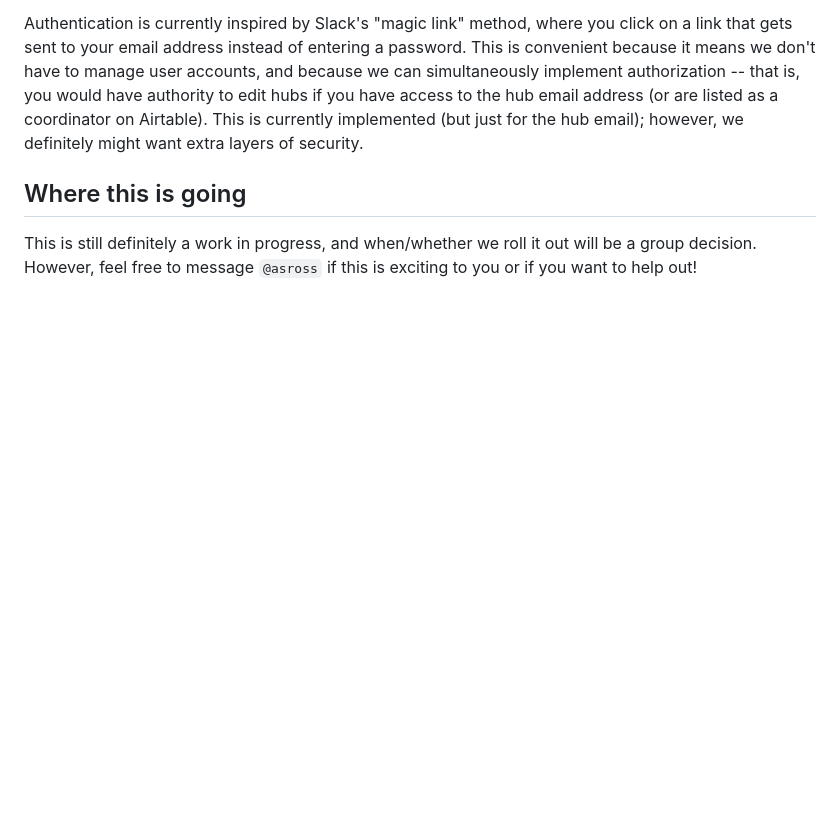
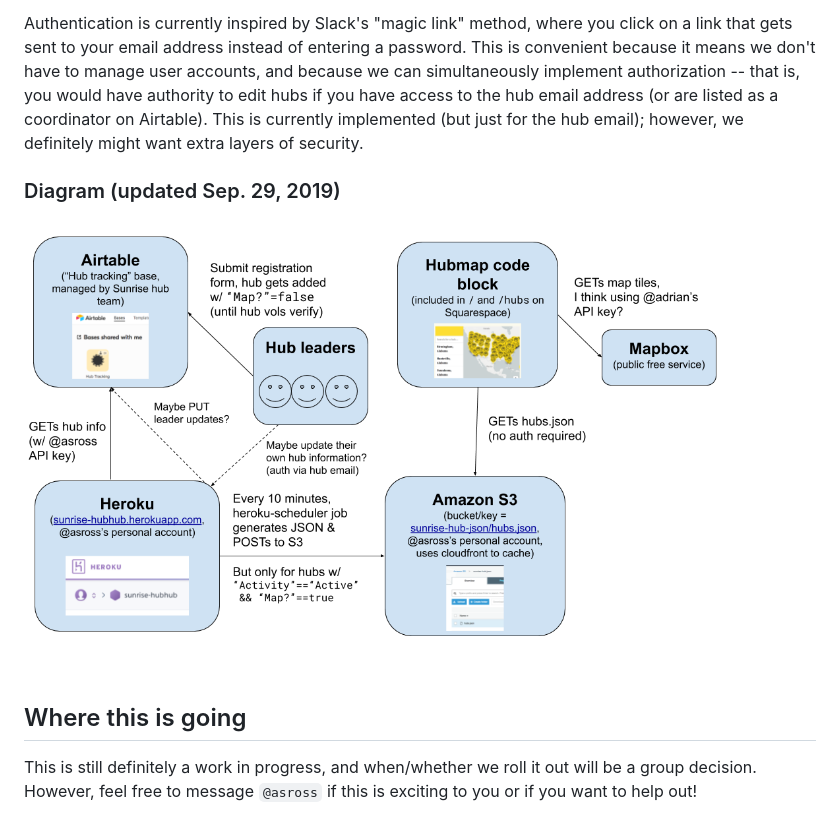
Before and after one commit to sunrisemovement/hubhub, a Markdown page: README.md, the part around the change. Rendered like a GitHub page; pictures changed too: infra-diagram.png (added); blank space fills up the shorter version.

Commit message:
Add diagram

```diff
--- a/README.md
+++ b/README.md
@@ -20,6 +20,10 @@ This repo also contains a small [sinatra](http://sinatrarb.com/)-based web appli
 
 Authentication is currently inspired by Slack's "magic link" method, where you click on a link that gets sent to your email address instead of entering a password. This is convenient because it means we don't have to manage user accounts, and because we can simultaneously implement authorization -- that is, you would have authority to edit hubs if you have access to the hub email address (or are listed as a coordinator on Airtable). This is currently implemented (but just for the hub email); however, we definitely might want extra layers of security.
 
+### Diagram (updated Sep. 29, 2019)
+
+![diagram](./infra-diagram.png)
+
 ## Where this is going
 
 This is still definitely a work in progress, and when/whether we roll it out will be a group decision. However, feel free to message `@asross` if this is exciting to you or if you want to help out!
```
Also changed, not shown: Sunrise Hub Map Infrastructure Diagram.png (deleted).
